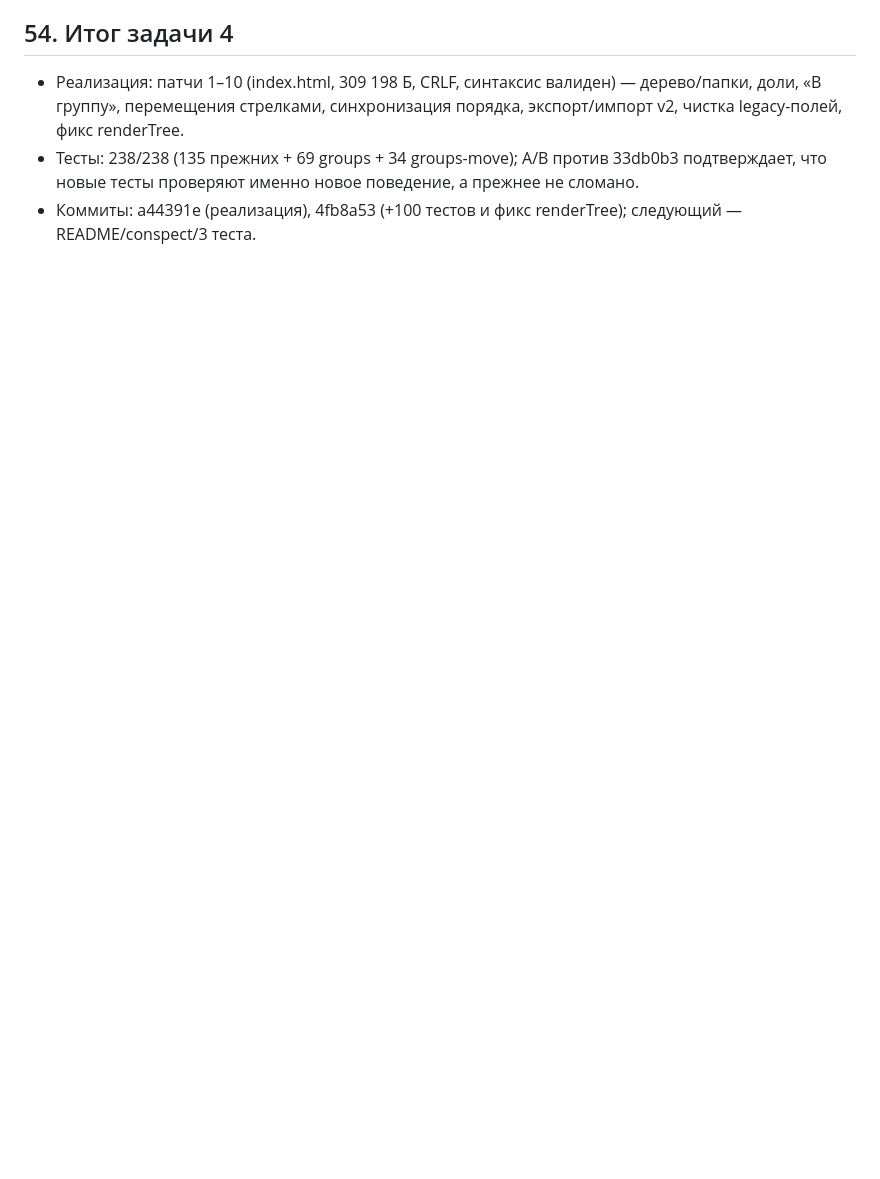
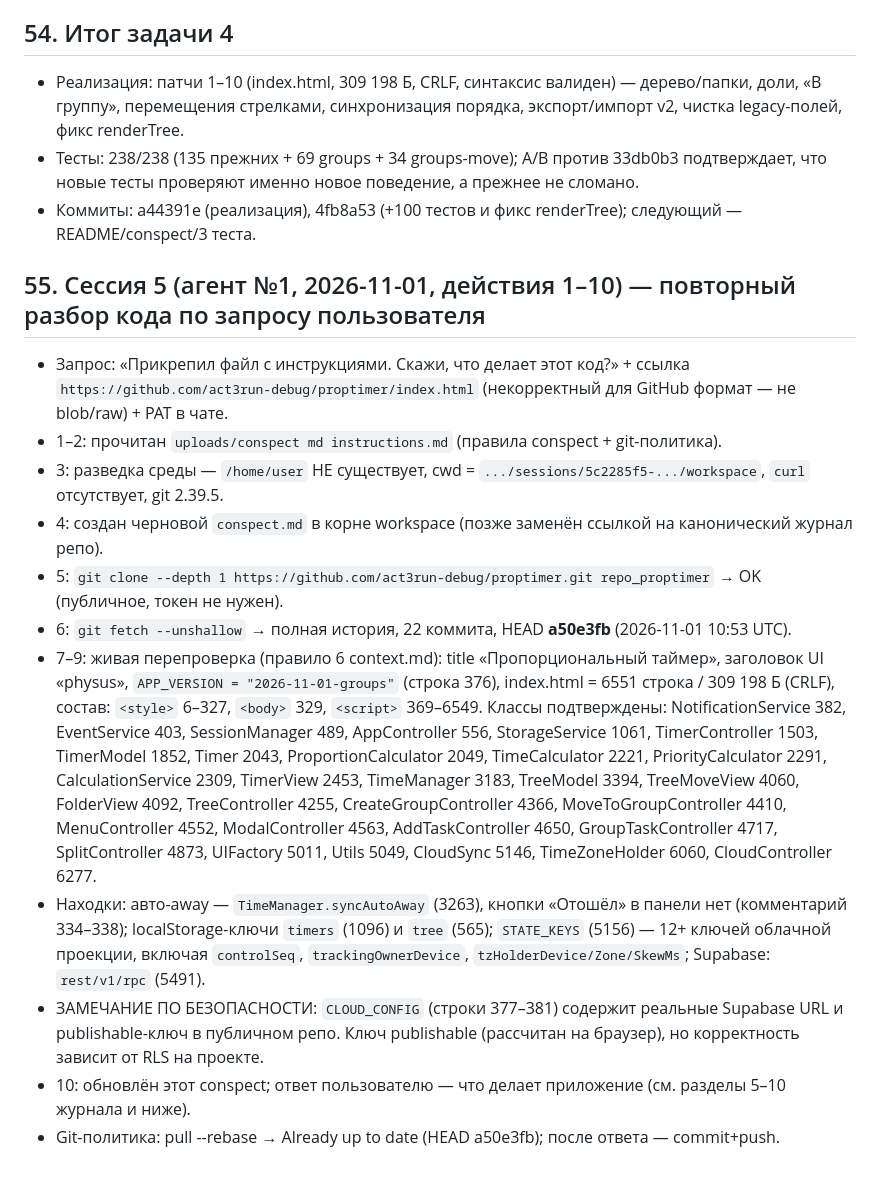
Before and after one commit to act3run-debug/proptimer, a Markdown page: conspect.md, the part around the change. GitHub-like rendering; blank space fills up the shorter version.

Commit message:
conspect: сессия 5 — живой перепровер разбора кода (HEAD a50e3fb) и ответ пользователю

```diff
--- a/conspect.md
+++ b/conspect.md
@@ -880,3 +880,28 @@ Supabase (ключ-фраза → SHA-256 = адрес записи), NTP-под
 - Тесты: 238/238 (135 прежних + 69 groups + 34 groups-move); A/B против 33db0b3 подтверждает, что новые тесты
   проверяют именно новое поведение, а прежнее не сломано.
 - Коммиты: a44391e (реализация), 4fb8a53 (+100 тестов и фикс renderTree); следующий — README/conspect/3 теста.
+
+## 55. Сессия 5 (агент №1, 2026-11-01, действия 1–10) — повторный разбор кода по запросу пользователя
+- Запрос: «Прикрепил файл с инструкциями. Скажи, что делает этот код?» + ссылка
+  `https://github.com/act3run-debug/proptimer/index.html` (некорректный для GitHub формат — не blob/raw) + PAT в чате.
+- 1–2: прочитан `uploads/conspect md instructions.md` (правила conspect + git-политика).
+- 3: разведка среды — `/home/user` НЕ существует, cwd = `.../sessions/5c2285f5-.../workspace`, `curl` отсутствует, git 2.39.5.
+- 4: создан черновой `conspect.md` в корне workspace (позже заменён ссылкой на канонический журнал репо).
+- 5: `git clone --depth 1 https://github.com/act3run-debug/proptimer.git repo_proptimer` → OK (публичное, токен не нужен).
+- 6: `git fetch --unshallow` → полная история, 22 коммита, HEAD **a50e3fb** (2026-11-01 10:53 UTC).
+- 7–9: живая перепроверка (правило 6 context.md): title «Пропорциональный таймер», заголовок UI «physus»,
+  `APP_VERSION = "2026-11-01-groups"` (строка 376), index.html = 6551 строка / 309 198 Б (CRLF),
+  состав: `<style>` 6–327, `<body>` 329, `<script>` 369–6549. Классы подтверждены: NotificationService 382,
+  EventService 403, SessionManager 489, AppController 556, StorageService 1061, TimerController 1503,
+  TimerModel 1852, Timer 2043, ProportionCalculator 2049, TimeCalculator 2221, PriorityCalculator 2291,
+  CalculationService 2309, TimerView 2453, TimeManager 3183, TreeModel 3394, TreeMoveView 4060, FolderView 4092,
+  TreeController 4255, CreateGroupController 4366, MoveToGroupController 4410, MenuController 4552,
+  ModalController 4563, AddTaskController 4650, GroupTaskController 4717, SplitController 4873, UIFactory 5011,
+  Utils 5049, CloudSync 5146, TimeZoneHolder 6060, CloudController 6277.
+- Находки: авто-away — `TimeManager.syncAutoAway` (3263), кнопки «Отошёл» в панели нет (комментарий 334–338);
+  localStorage-ключи `timers` (1096) и `tree` (565); `STATE_KEYS` (5156) — 12+ ключей облачной проекции,
+  включая `controlSeq`, `trackingOwnerDevice`, `tzHolderDevice/Zone/SkewMs`; Supabase: `rest/v1/rpc` (5491).
+- ЗАМЕЧАНИЕ ПО БЕЗОПАСНОСТИ: `CLOUD_CONFIG` (строки 377–381) содержит реальные Supabase URL и publishable-ключ
+  в публичном репо. Ключ publishable (рассчитан на браузер), но корректность зависит от RLS на проекте.
+- 10: обновлён этот conspect; ответ пользователю — что делает приложение (см. разделы 5–10 журнала и ниже).
+- Git-политика: pull --rebase → Already up to date (HEAD a50e3fb); после ответа — commit+push.
```
